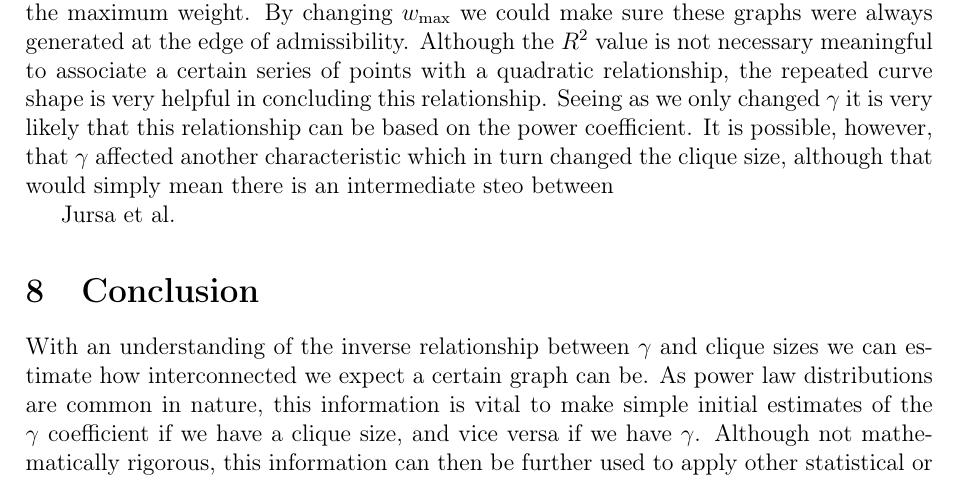
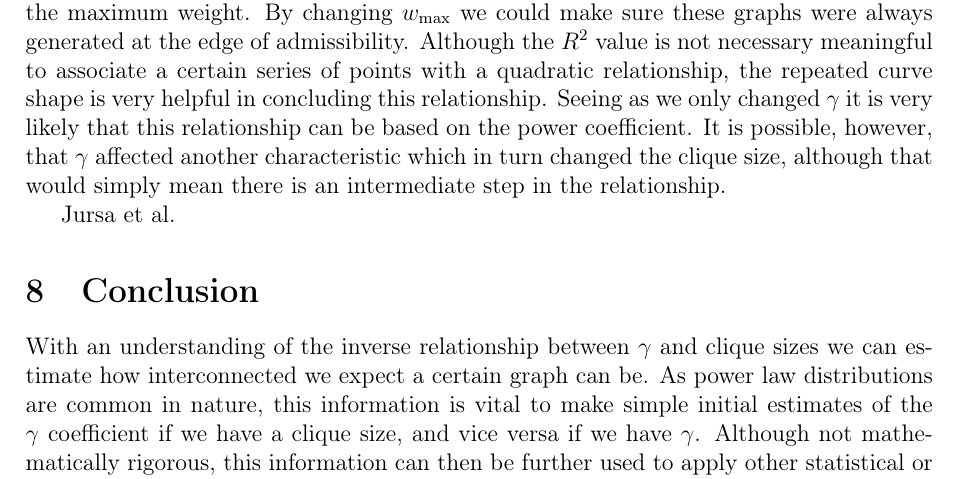
Before and after one commit to informatiky/LaTeX, a LaTeX document (Extended Essay/Johannes - Mathematics Extended Essay - Probabilistic method.tex): part of page 18 of 19, cut so that both start at the same text. Compiled offline with pdfLaTeX.

Commit message:
Auto-commit: 2026-09-13 20:38:04

```diff
--- a/Extended Essay/Johannes - Mathematics Extended Essay - Probabilistic method.tex
+++ b/Extended Essay/Johannes - Mathematics Extended Essay - Probabilistic method.tex
@@ -878,7 +878,7 @@ Although not doing so perfectly, this point is also the vertex of a quadratic eq
 \label{fig:both}
 \end{figure}
 
-To keep generations comparable, the maximum weight \(w_{\text{max}}\) was kept constant across all values of \(\gamma\). The maximum weight \(w_{\text{max}}\) was, however, not kept constant across values of \(n\). Following from equation \ref{eq:wmax-leq-T} in section \ref{sec:scale-free-networks}, the greater the \(n\) value, the greater the maximum weight. By changing \(w_{\text{max}}\) we could make sure these graphs were always generated at the edge of admissibility. Although the \(R^2\) value is not necessary meaningful to associate a certain series of points with a quadratic relationship, the repeated curve shape is very helpful in concluding this relationship. Seeing as we only changed \(\gamma\) it is very likely that this relationship can be based on the power coefficient. It is possible, however, that \(\gamma\) affected another characteristic which in turn changed the clique size, although that would simply mean there is an intermediate steo between
+To keep generations comparable, the maximum weight \(w_{\text{max}}\) was kept constant across all values of \(\gamma\). The maximum weight \(w_{\text{max}}\) was, however, not kept constant across values of \(n\). Following from equation \ref{eq:wmax-leq-T} in section \ref{sec:scale-free-networks}, the greater the \(n\) value, the greater the maximum weight. By changing \(w_{\text{max}}\) we could make sure these graphs were always generated at the edge of admissibility. Although the \(R^2\) value is not necessary meaningful to associate a certain series of points with a quadratic relationship, the repeated curve shape is very helpful in concluding this relationship. Seeing as we only changed \(\gamma\) it is very likely that this relationship can be based on the power coefficient. It is possible, however, that \(\gamma\) affected another characteristic which in turn changed the clique size, although that would simply mean there is an intermediate step in the relationship.
 
 
 
```
